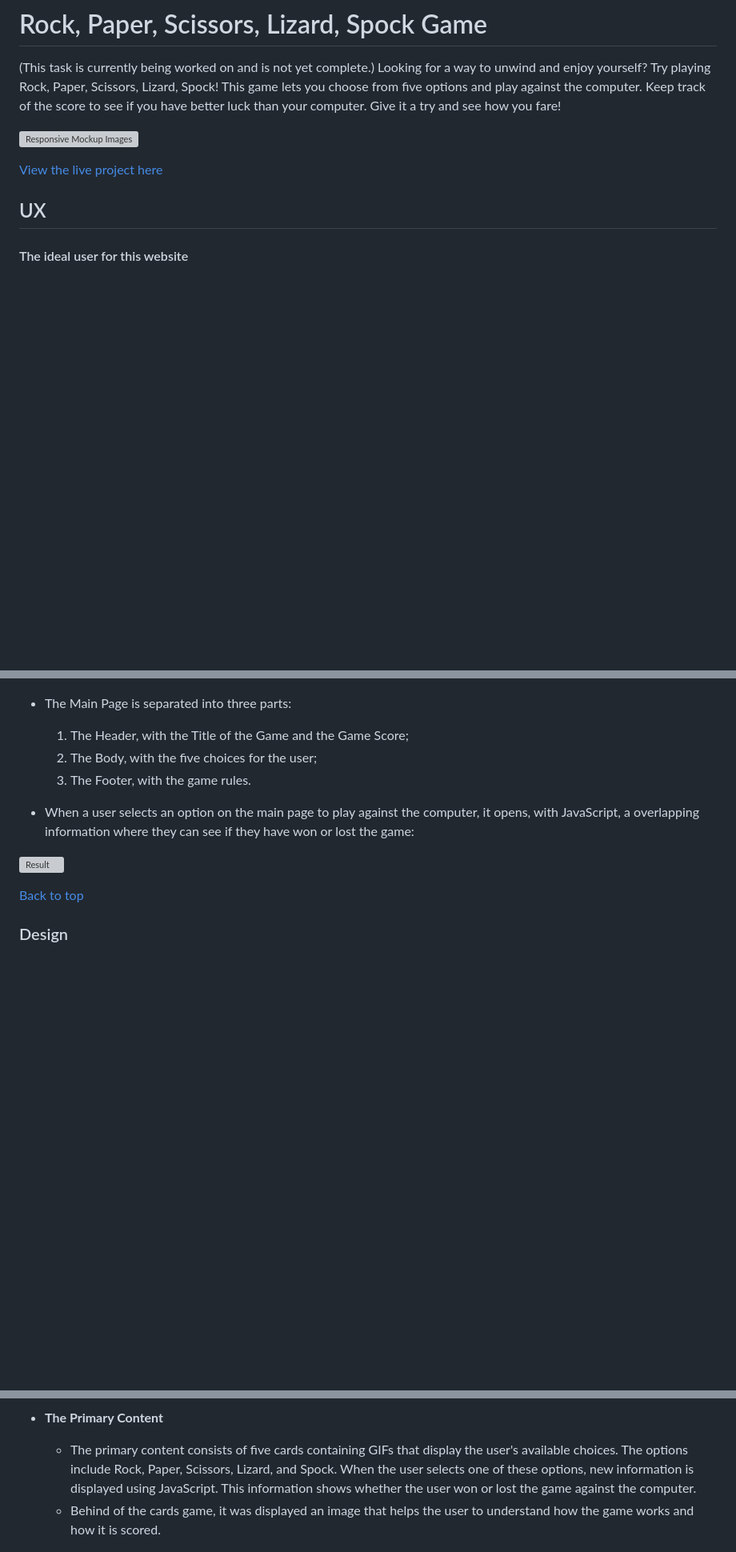
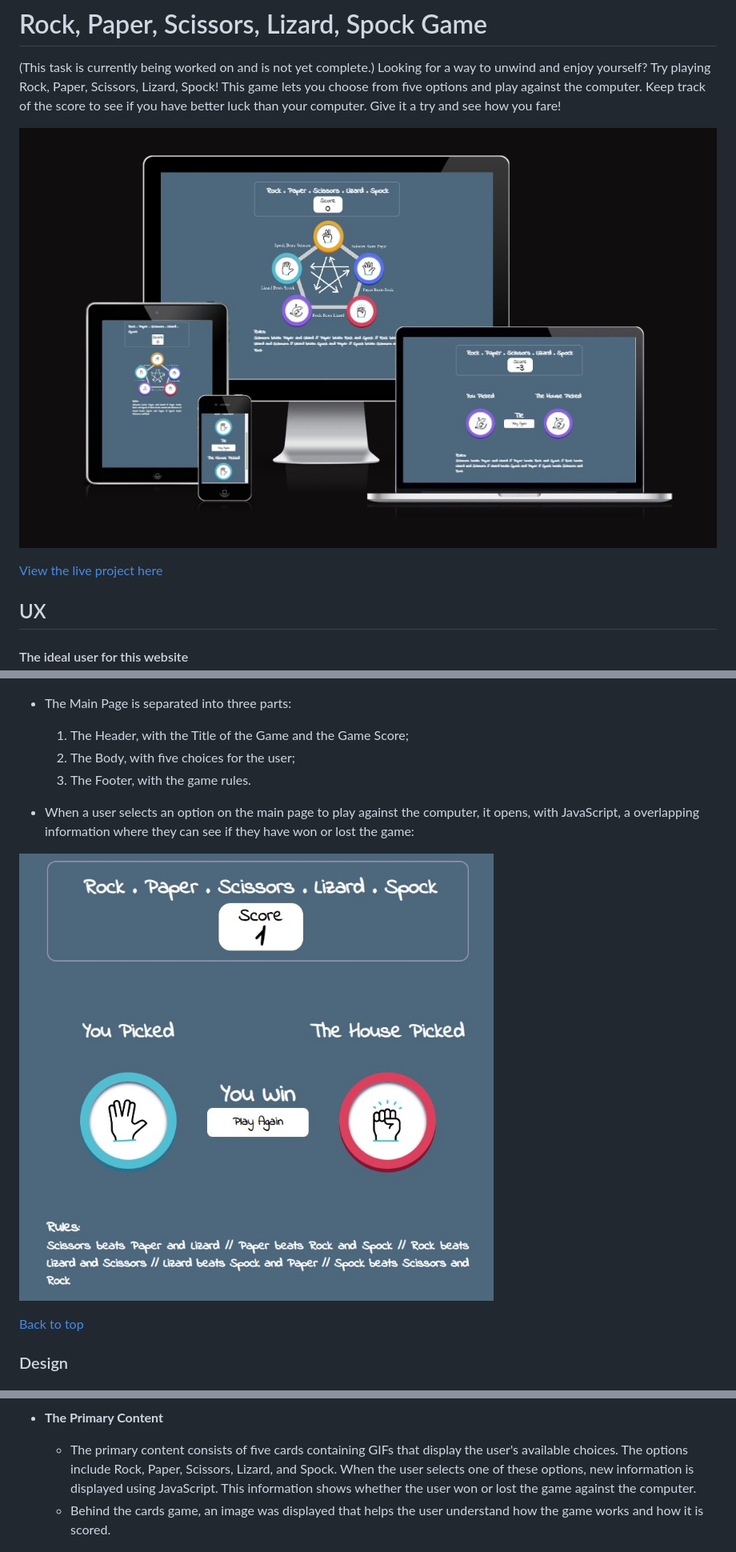
Before and after one commit to TCaldato/rock-paper-scissors-lizard-spock-game, a Markdown page: README.md, 3 parts joined by grey strips. Shown: that part at 80% size. Drawn GitHub-style; pictures changed too: assets/images/readme/responsive.jpg (added), assets/images/readme/result.jpg (added); blank space fills up the shorter version; grey boxes are pictures that could not be loaded.

Commit message:
Added mockup imagery, and Issues and Bugs in the ReadMe

```diff
--- a/README.md
+++ b/README.md
@@ -3,7 +3,7 @@
 (This task is currently being worked on and is not yet complete.)
 Looking for a way to unwind and enjoy yourself? Try playing Rock, Paper, Scissors, Lizard, Spock! This game lets you choose from five options and play against the computer. Keep track of the score to see if you have better luck than your computer. Give it a try and see how you fare!
 
-![Responsive Mockup Images](*****)
+![Responsive Mockup Images](assets/images/readme/responsive.jpg)
 
 [View the live project here](https://tcaldato.github.io/rock-paper-scissors-lizard-spock-game/)
 
@@ -62,12 +62,12 @@ The Game needs to enable the **user** to:
 - The Main Page is separated into three parts:
 
     1. The Header, with the Title of the Game and the Game Score;
-    2. The Body, with the five choices for the user;
+    2. The Body, with five choices for the user;
     3. The Footer, with the game rules.
 
 - When a user selects an option on the main page to play against the computer, it opens, with JavaScript, a overlapping information where they can see if they have won or lost the game:
 
-![Result](assets/images/readme/......)
+![Result](assets/images/readme/result.jpg)
 
 [Back to top](#rock-paper-scissors-lizard-spock-game)
 ### Design
@@ -95,7 +95,7 @@ It is imperative that the website maintains a consistent and responsive navigati
 - **The Primary Content**
 
   - The primary content consists of five cards containing GIFs that display the user's available choices. The options include Rock, Paper, Scissors, Lizard, and Spock. When the user selects one of these options, new information is displayed using JavaScript. This information shows whether the user won or lost the game against the computer.
-  - Behind of the cards game, it was displayed an image that helps the user to understand how the game works and how it is scored.
+  - Behind the cards game, an image was displayed that helps the user understand how the game works and how it is scored.
 
 ![Game Image](assets/images/readme/game.jpg)
 
```
Also changed, not shown: other parts of README.md (+2 -1 lines).
